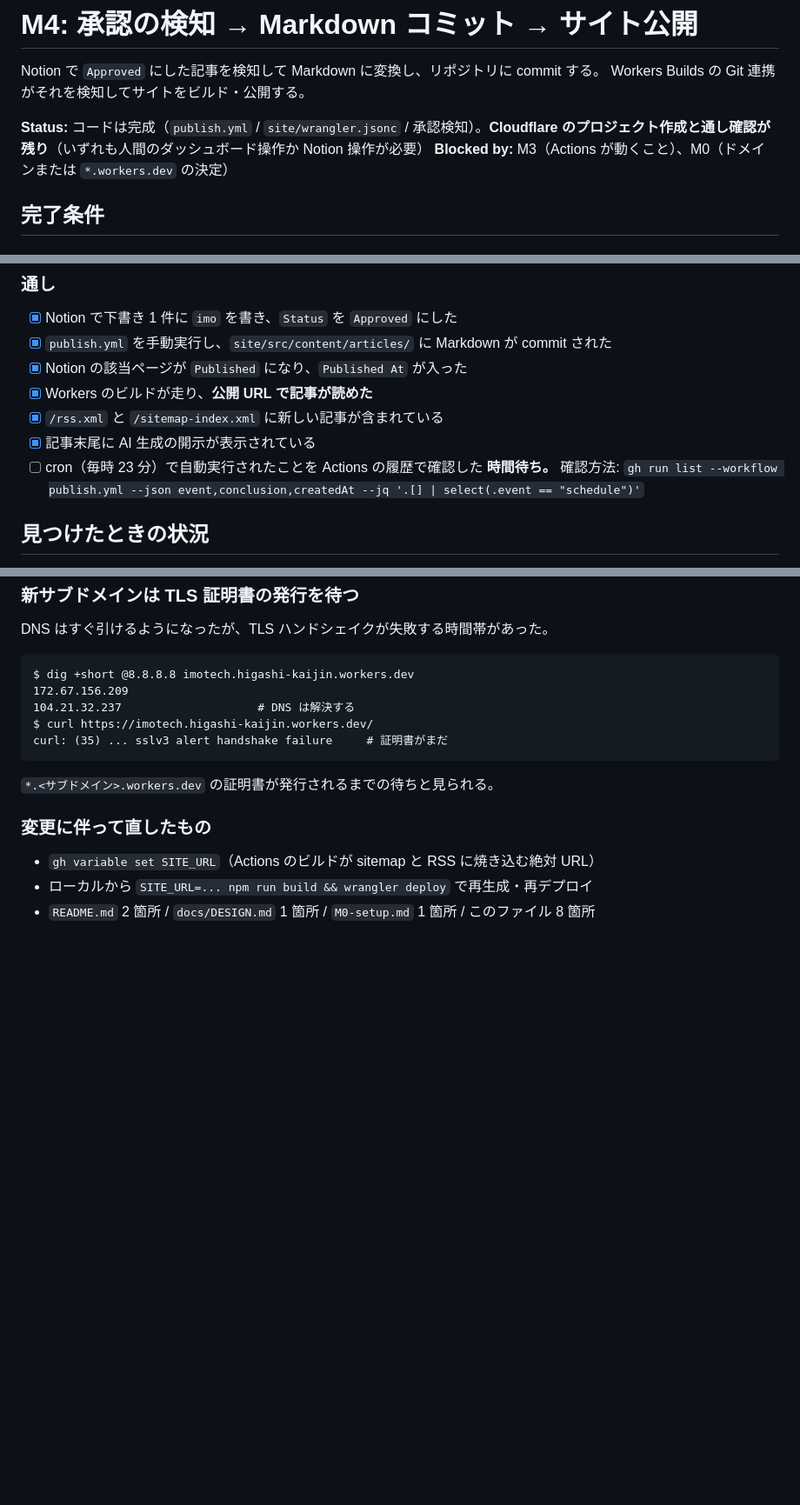
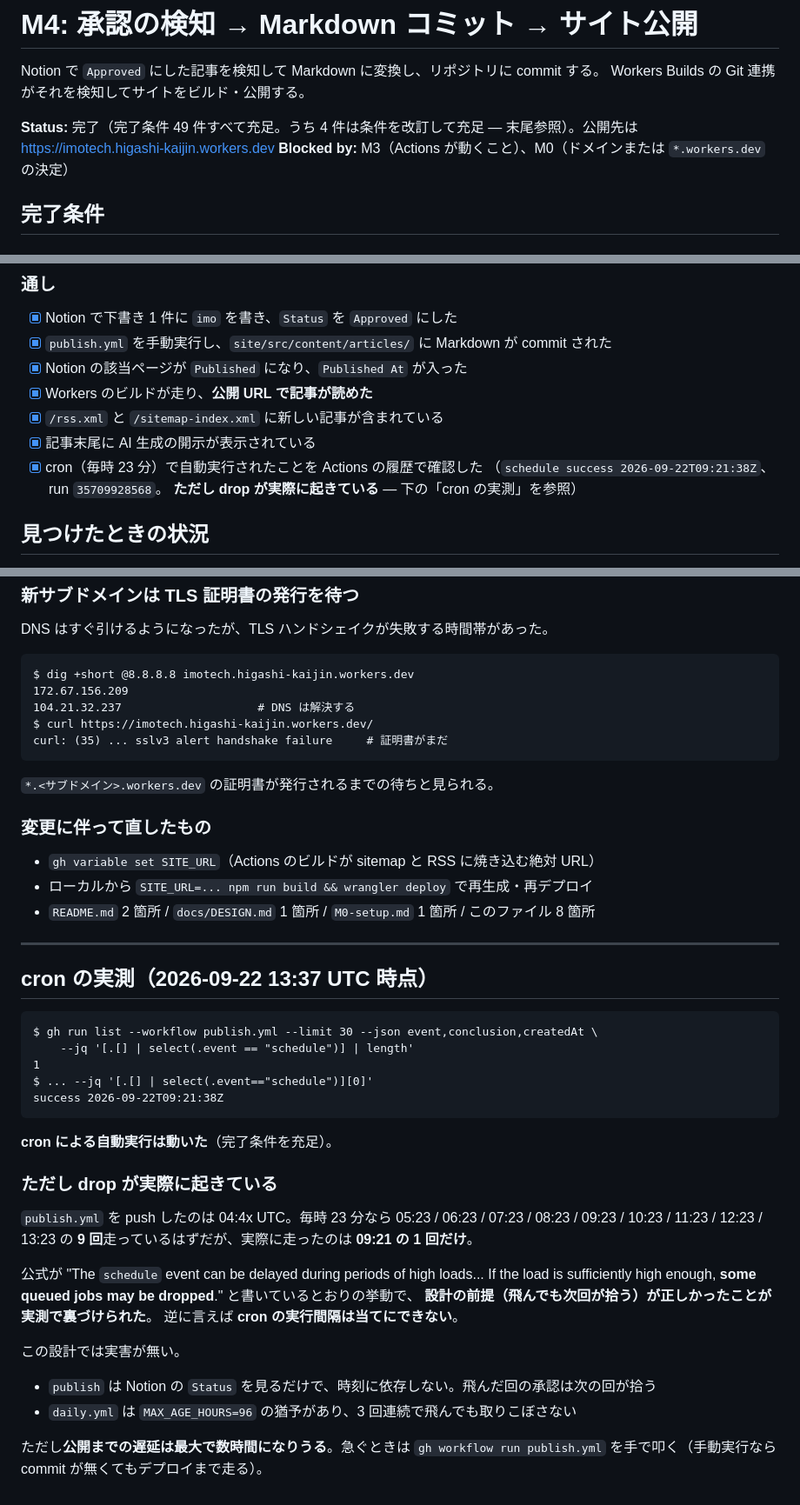
Before and after one commit to takiguchi-yu/imoTech, a Markdown page: .scratch/pipeline/M4-publish.md, 3 parts joined by grey strips. Shown at 87% size. Drawn GitHub-style; blank space fills up the shorter version.

Commit message:
docs: M4 完了 — cron の自動実行を確認、ただし drop が常態
`schedule success 2026-09-22T09:21:38Z`（run 35709928568）。完了条件 49 件すべて充足。

**ただし drop が実際に起きている。** publish.yml を push した 04:4x UTC から
13:37 UTC までに毎時 23 分で 9 回走るはずが、実際に走ったのは 09:21 の 1 回だけ。
公式が「some queued jobs may be dropped」と書いているとおりの挙動で、
**設計の前提（飛んでも次回が拾う）が正しかったことが実測で裏づけられた**。

この設計では実害が無い。publish は Notion の Status を見るだけで時刻に依存せず、
daily は MAX_AGE_HOURS=96 の猶予がある。ただし公開までの遅延は最大で数時間に
なりうるので、急ぐときは手で gh workflow run を叩く。

docs/DESIGN.md 5.5 にも「drop は例外ではなく常態」と実測を書き足した。

Co-Authored-By: Claude Opus 5 (1M context) <noreply@anthropic.com>

````diff
--- a/.scratch/pipeline/M4-publish.md
+++ b/.scratch/pipeline/M4-publish.md
@@ -3,7 +3,7 @@
 Notion で `Approved` にした記事を検知して Markdown に変換し、リポジトリに commit する。
 Workers Builds の Git 連携がそれを検知してサイトをビルド・公開する。
 
-**Status:** コードは完成（`publish.yml` / `site/wrangler.jsonc` / 承認検知）。**Cloudflare のプロジェクト作成と通し確認が残り**（いずれも人間のダッシュボード操作か Notion 操作が必要）
+**Status:** 完了（完了条件 49 件すべて充足。うち 4 件は条件を改訂して充足 — 末尾参照）。公開先は https://imotech.higashi-kaijin.workers.dev
 **Blocked by:** M3（Actions が動くこと）、M0（ドメインまたは `*.workers.dev` の決定）
 
 ## 完了条件
@@ -112,8 +112,9 @@ Workers Builds の Git 連携がそれを検知してサイトをビルド・公
 - [x] Workers のビルドが走り、**公開 URL で記事が読めた**
 - [x] `/rss.xml` と `/sitemap-index.xml` に新しい記事が含まれている
 - [x] 記事末尾に AI 生成の開示が表示されている
-- [ ] cron（毎時 23 分）で自動実行されたことを Actions の履歴で確認した
-      **時間待ち。** 確認方法: `gh run list --workflow publish.yml --json event,conclusion,createdAt --jq '.[] | select(.event == "schedule")'`
+- [x] cron（毎時 23 分）で自動実行されたことを Actions の履歴で確認した
+      （`schedule success 2026-09-22T09:21:38Z`、run `35709928568`。
+      **ただし drop が実際に起きている** — 下の「cron の実測」を参照）
 
 ## 見つけたときの状況
 
@@ -451,3 +452,36 @@ curl: (35) ... sslv3 alert handshake failure     # 証明書がまだ
 - `gh variable set SITE_URL`（Actions のビルドが sitemap と RSS に焼き込む絶対 URL）
 - ローカルから `SITE_URL=... npm run build && wrangler deploy` で再生成・再デプロイ
 - `README.md` 2 箇所 / `docs/DESIGN.md` 1 箇所 / `M0-setup.md` 1 箇所 / このファイル 8 箇所
+
+---
+
+## cron の実測（2026-09-22 13:37 UTC 時点）
+
+```
+$ gh run list --workflow publish.yml --limit 30 --json event,conclusion,createdAt \
+    --jq '[.[] | select(.event == "schedule")] | length'
+1
+$ ... --jq '[.[] | select(.event=="schedule")][0]'
+success 2026-09-22T09:21:38Z
+```
+
+**cron による自動実行は動いた**（完了条件を充足）。
+
+### ただし drop が実際に起きている
+
+`publish.yml` を push したのは 04:4x UTC。毎時 23 分なら 05:23 / 06:23 / 07:23 / 08:23 /
+09:23 / 10:23 / 11:23 / 12:23 / 13:23 の **9 回**走っているはずだが、実際に走ったのは
+**09:21 の 1 回だけ**。
+
+公式が "The `schedule` event can be delayed during periods of high loads... If the load is
+sufficiently high enough, **some queued jobs may be dropped**." と書いているとおりの挙動で、
+**設計の前提（飛んでも次回が拾う）が正しかったことが実測で裏づけられた**。
+逆に言えば **cron の実行間隔は当てにできない**。
+
+この設計では実害が無い。
+
+- `publish` は Notion の `Status` を見るだけで、時刻に依存しない。飛んだ回の承認は次の回が拾う
+- `daily.yml` は `MAX_AGE_HOURS=96` の猶予があり、3 回連続で飛んでも取りこぼさない
+
+ただし**公開までの遅延は最大で数時間になりうる**。急ぐときは
+`gh workflow run publish.yml` を手で叩く（手動実行なら commit が無くてもデプロイまで走る）。
````
Also changed, not shown: README.md (+1 -1 lines), docs/DESIGN.md (+1 -1 lines).
